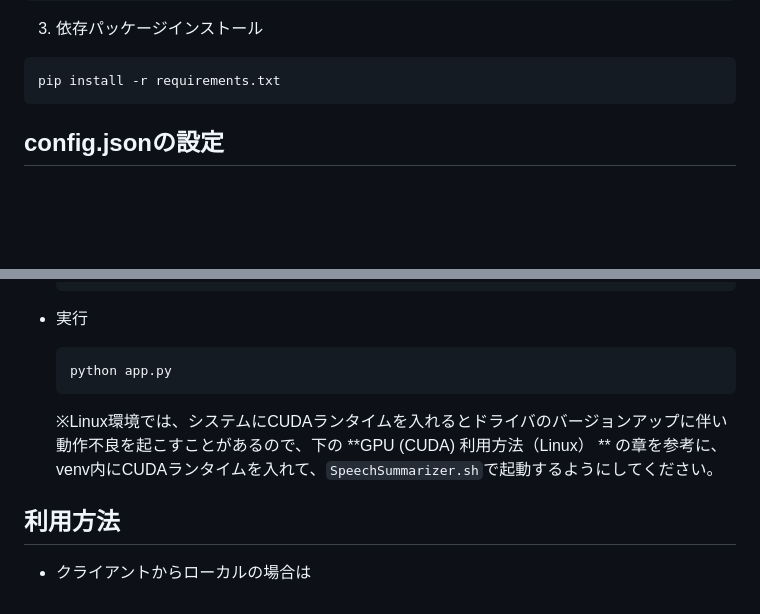
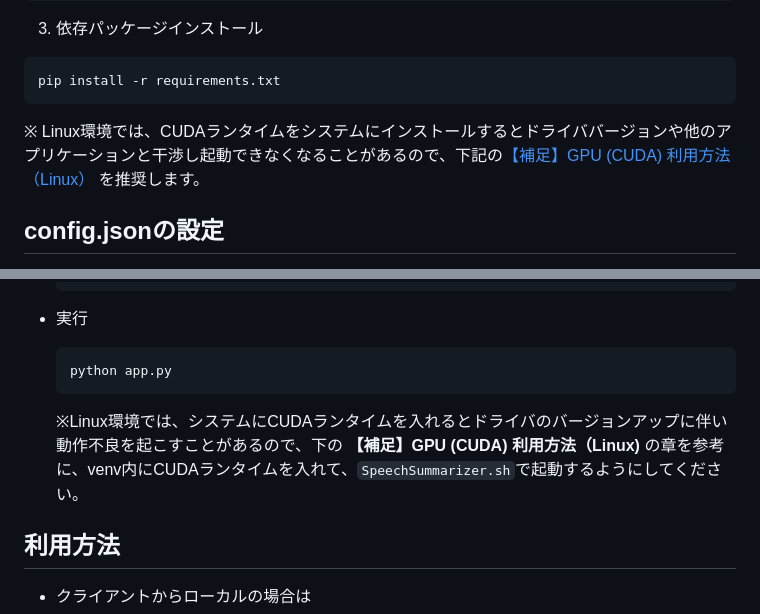
Before and after one commit to YUKI-ENT/SpeechSummarizer, a Markdown page: README.md, 2 parts joined by grey strips. Drawn GitHub-style; blank space fills up the shorter version.

````diff
--- a/README.md
+++ b/README.md
@@ -51,6 +51,8 @@ source venv/bin/activate （Linux）
 ```
 pip install -r requirements.txt
 ```
+
+※ Linux環境では、CUDAランタイムをシステムにインストールするとドライババージョンや他のアプリケーションと干渉し起動できなくなることがあるので、下記の[【補足】GPU (CUDA) 利用方法（Linux）](https://github.com/YUKI-ENT/SpeechSummarizer/edit/main/README.md#%E8%A3%9C%E8%B6%B3gpu-cuda-%E5%88%A9%E7%94%A8%E6%96%B9%E6%B3%95linux) を推奨します。
 
 ## config.jsonの設定
 インストールフォルダに有る`config.json.sample`を`config.json`に名前を変えるかコピーし、環境に合わせて編集します。
@@ -151,7 +153,7 @@ pip install -r requirements.txt
   python app.py
   ```
 
-  ※Linux環境では、システムにCUDAランタイムを入れるとドライバのバージョンアップに伴い動作不良を起こすことがあるので、下の **GPU (CUDA) 利用方法（Linux） ** の章を参考に、venv内にCUDAランタイムを入れて、`SpeechSummarizer.sh`で起動するようにしてください。
+  ※Linux環境では、システムにCUDAランタイムを入れるとドライバのバージョンアップに伴い動作不良を起こすことがあるので、下の **【補足】GPU (CUDA) 利用方法（Linux)** の章を参考に、venv内にCUDAランタイムを入れて、`SpeechSummarizer.sh`で起動するようにしてください。
 
 ## 利用方法
 - クライアントからローカルの場合は
````
Also changed, not shown: other parts of README.md (+64 -9 lines).
